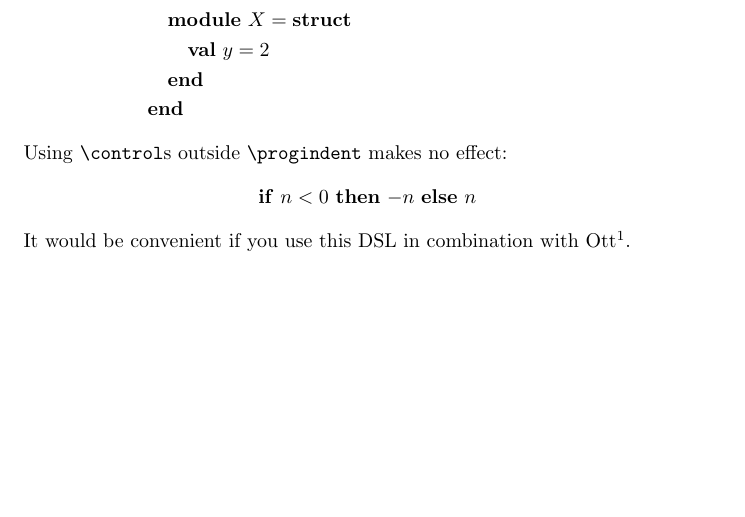
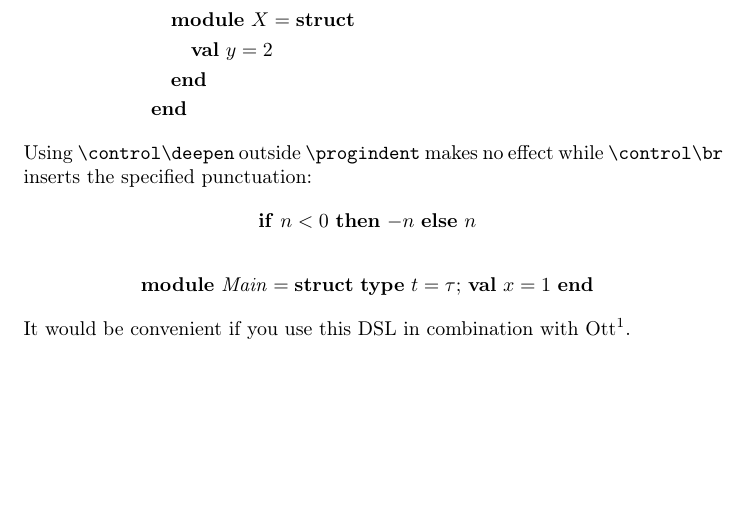
Before and after one commit to gfngfn/proglangtools, a LaTeX problem sheet (example-progindent.tex): part of the page, cut so that both start at the same text. Compiled offline with pdfLaTeX.

Commit message:
develop the example

```diff
--- a/example-progindent.tex
+++ b/example-progindent.tex
@@ -1,4 +1,5 @@
 \documentclass{article}
+\usepackage[T1]{fontenc}
 \usepackage{amsmath}
 \usepackage{url}
 \usepackage{progindent}
@@ -23,7 +24,7 @@
   \section{Example}
   \begin{align*}
     \progindent{%
-      \token{struct}
+      \token{module}\ \mathit{Main} = \token{struct}
         \control\deepen{\control\br{\ }
           \token{type}\ t = \tau \control\br{;}
           \token{val}\ x = 1 \control\br{;}
@@ -49,13 +50,25 @@
       \token{end}
     }
   \end{align*}
-  Using \texttt{\string\control}s outside \texttt{\string\progindent} makes no effect:
+  Using \texttt{\string\control\string\deepen} outside \texttt{\string\progindent} makes no effect
+  while \texttt{\string\control\string\br} inserts the specified punctuation:
   \begin{align*}
     \token{if}\ n < 0\ \token{then}
       \control\deepen{\control\br{\ }
         \mathord{-}n
       }\control\br{\ }
-    \token{else}\ n
+    \token{else}
+      \control\deepen{\control\br{\ }
+        n
+      }
+  \end{align*}
+  \begin{align*}
+    \token{module}\ \mathit{Main} = \token{struct}
+      \control\deepen{\control\br{\ }
+        \token{type}\ t = \tau \control\br{;\ }
+        \token{val}\ x = 1
+      }\control\br{\ }
+    \token{end}
   \end{align*}
   It would be convenient if you use this DSL in combination with Ott\footnote{%
     \url{https://github.com/ott-lang/ott}
```
